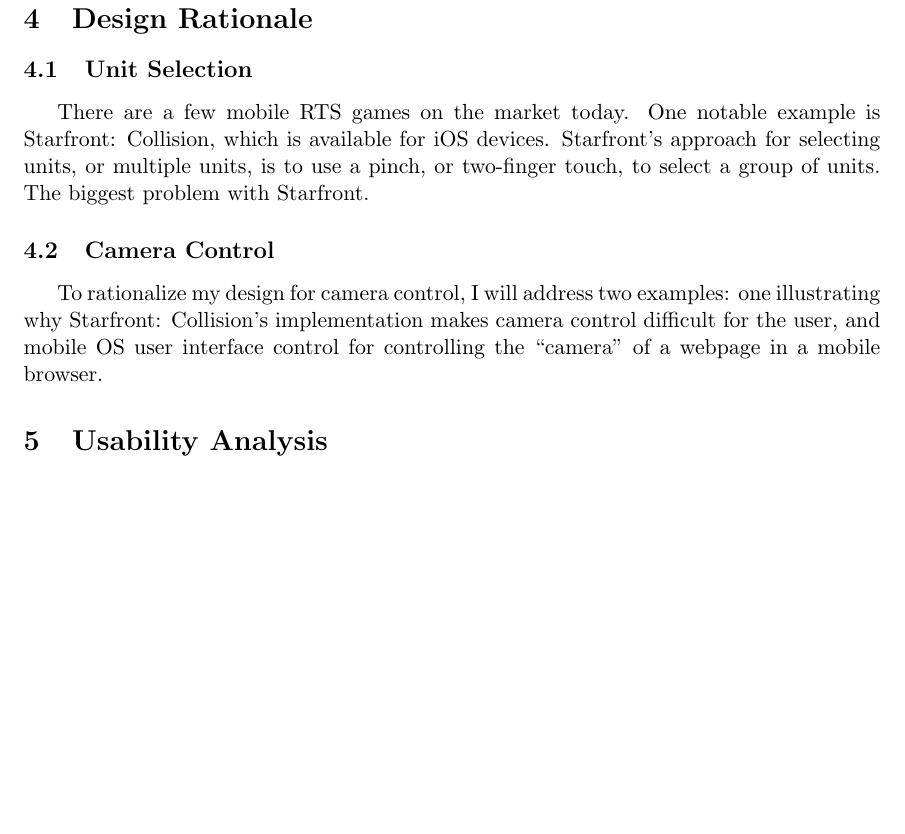
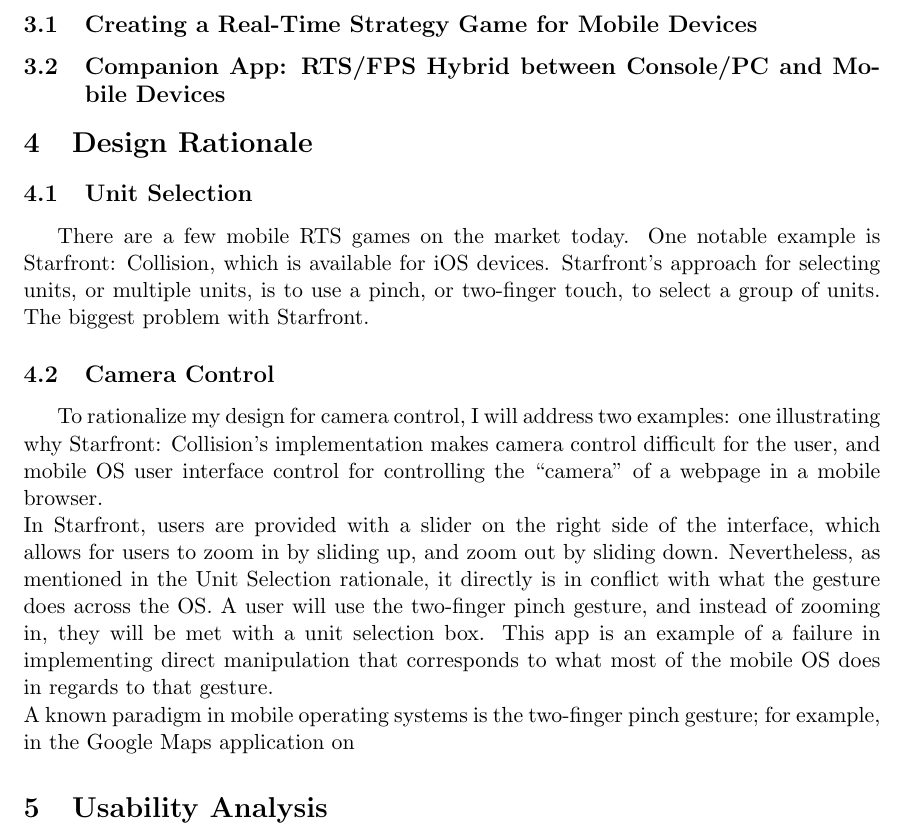
Before and after one commit to ebramanti/cmsi370, a LaTeX document (dream-design/dream-design.tex): part of page 4 of 4, cut at the place of the change, the shorter picture padded with empty space. Compiled offline with pdfLaTeX.

Commit message:
Added more to Camera Control rationale, and added subsections for usage scenarios

```diff
--- a/dream-design/dream-design.tex
+++ b/dream-design/dream-design.tex
@@ -36,10 +36,15 @@
 	\subsection{Camera Control}
 	For camera control, I took inspiration from both iOS and Android Design paradigms. Pinching with two fingers
 \section{Usage Scenarios}
+	\subsection{Creating a Real-Time Strategy Game for Mobile Devices}
+	\subsection{Companion App: RTS/FPS Hybrid between Console/PC and Mobile Devices}
 \section{Design Rationale}
 	\subsection{Unit Selection}
 	There are a few mobile RTS games on the market today. One notable example is Starfront: Collision, which is available for iOS devices. Starfront's approach for selecting units, or multiple units, is to use a pinch, or two-finger touch, to select a group of units. The biggest problem with Starfront.
 	\subsection{Camera Control}
-	To rationalize my design for camera control, I will address two examples: one illustrating why Starfront: Collision's implementation makes camera control difficult for the user, and mobile OS user interface control for controlling the ``camera'' of a webpage in a mobile browser.
+	To rationalize my design for camera control, I will address two examples: one illustrating why Starfront: Collision's implementation makes camera control difficult for the user, and mobile OS user interface control for controlling the ``camera'' of a webpage in a mobile browser. \\
+	In Starfront, users are provided with a slider on the right side of the interface, which allows for users to zoom in by sliding up, and zoom out by sliding down. Nevertheless, as mentioned in the Unit Selection rationale, it directly is in conflict with what the gesture does across the OS. A user will use the two-finger pinch gesture, and instead of zooming in, they will be met with a unit selection box. This app is an example of a failure in implementing direct manipulation that corresponds to what most of the mobile OS does in regards to that gesture. \\
+	%	TODO: Put pinch gesture photo here.
+	A known paradigm in mobile operating systems is the two-finger pinch gesture; for example, in the Google Maps application on
 \section{Usability Analysis}
 \end{document}
```
Also changed, not shown: dream-design/dream-design.pdf, dream-design/iphone-two-finger-pinch.png (added).
